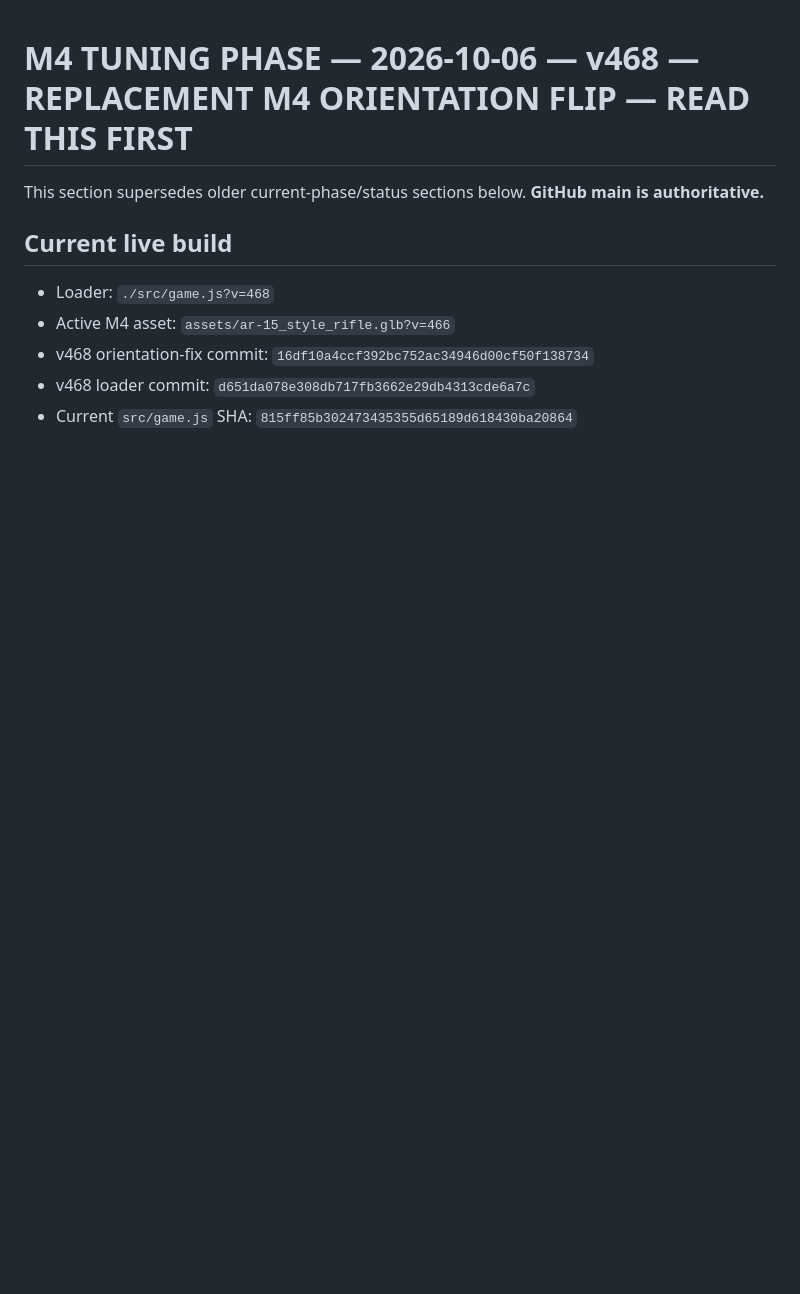
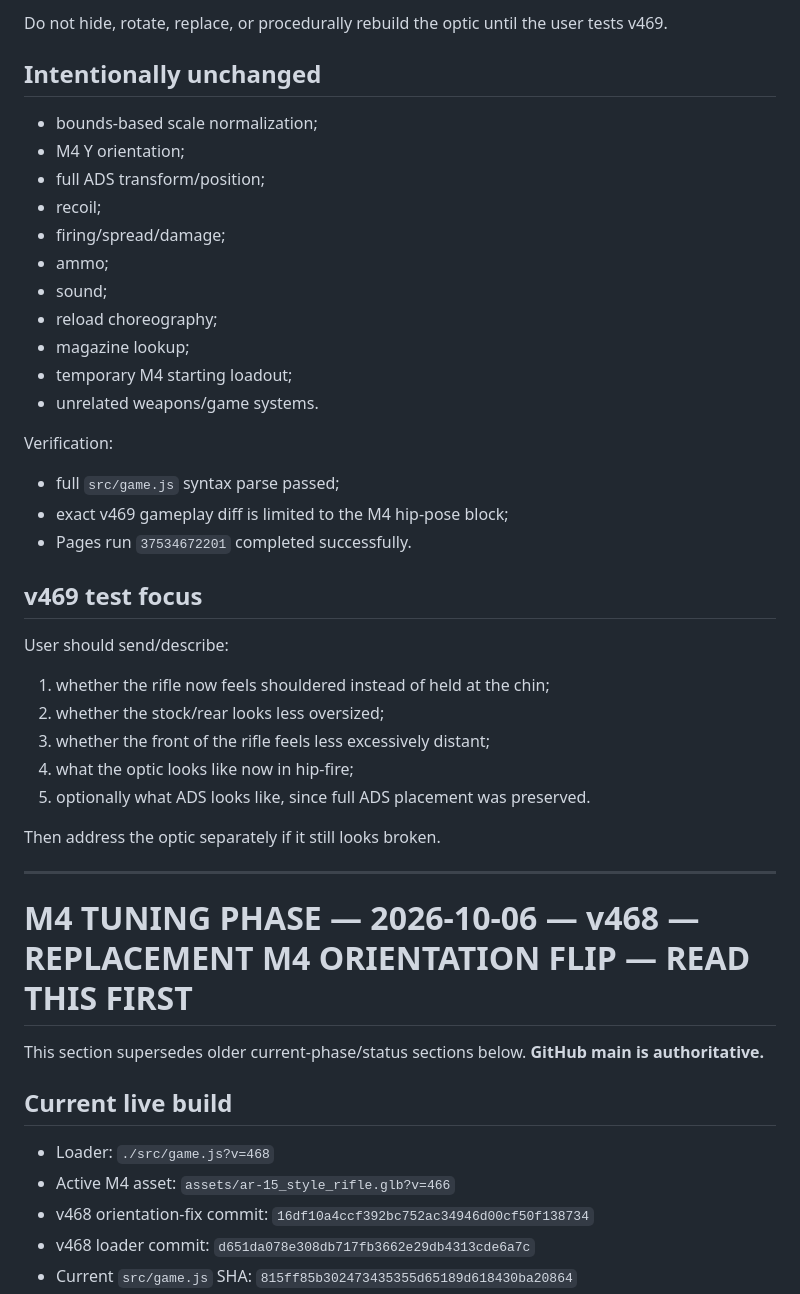
Before and after one commit to xboxlivehd88-hue/city-outbreak, a Markdown page: CITY_OUTBREAK_HANDOFF.md, the part around one of its changes. Rendered like a GitHub page; blank space fills up the shorter version.

Commit message:
Document v469 M4 hip-fire placement correction

```diff
--- a/CITY_OUTBREAK_HANDOFF.md
+++ b/CITY_OUTBREAK_HANDOFF.md
@@ -1,3 +61,37 @@
+Do not hide, rotate, replace, or procedurally rebuild the optic until the user tests v469.
+
+## Intentionally unchanged
+
+- bounds-based scale normalization;
+- M4 Y orientation;
+- full ADS transform/position;
+- recoil;
+- firing/spread/damage;
+- ammo;
+- sound;
+- reload choreography;
+- magazine lookup;
+- temporary M4 starting loadout;
+- unrelated weapons/game systems.
+
+Verification:
+- full `src/game.js` syntax parse passed;
+- exact v469 gameplay diff is limited to the M4 hip-pose block;
+- Pages run `37534672201` completed successfully.
+
+## v469 test focus
+
+User should send/describe:
+1. whether the rifle now feels shouldered instead of held at the chin;
+2. whether the stock/rear looks less oversized;
+3. whether the front of the rifle feels less excessively distant;
+4. what the optic looks like now in hip-fire;
+5. optionally what ADS looks like, since full ADS placement was preserved.
+
+Then address the optic separately if it still looks broken.
+
+---
+
 # M4 TUNING PHASE — 2026-10-06 — v468 — REPLACEMENT M4 ORIENTATION FLIP — READ THIS FIRST
 
 This section supersedes older current-phase/status sections below. **GitHub main is authoritative.**
```
Also changed, not shown: other parts of CITY_OUTBREAK_HANDOFF.md (+60 -0 lines).
